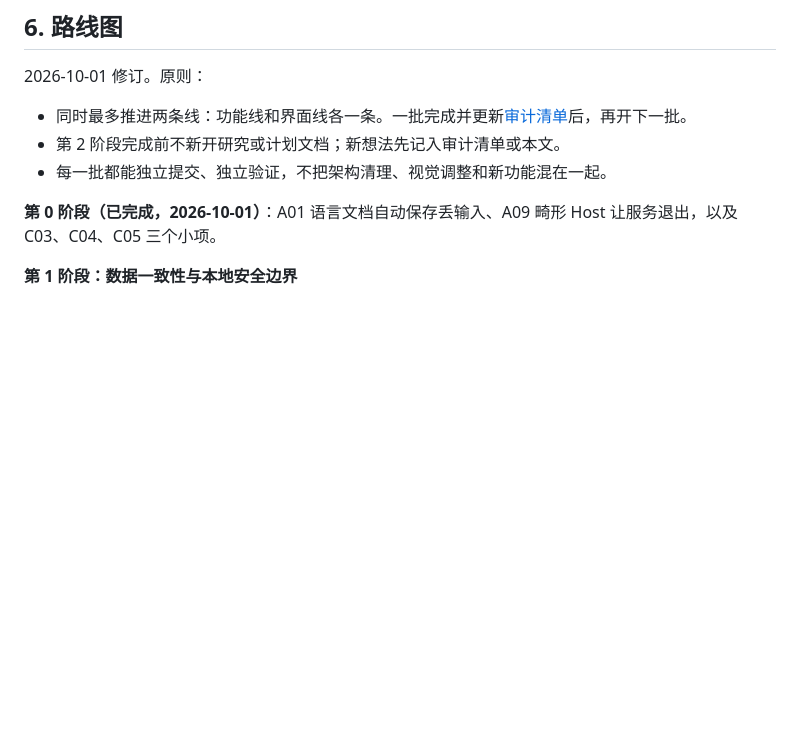
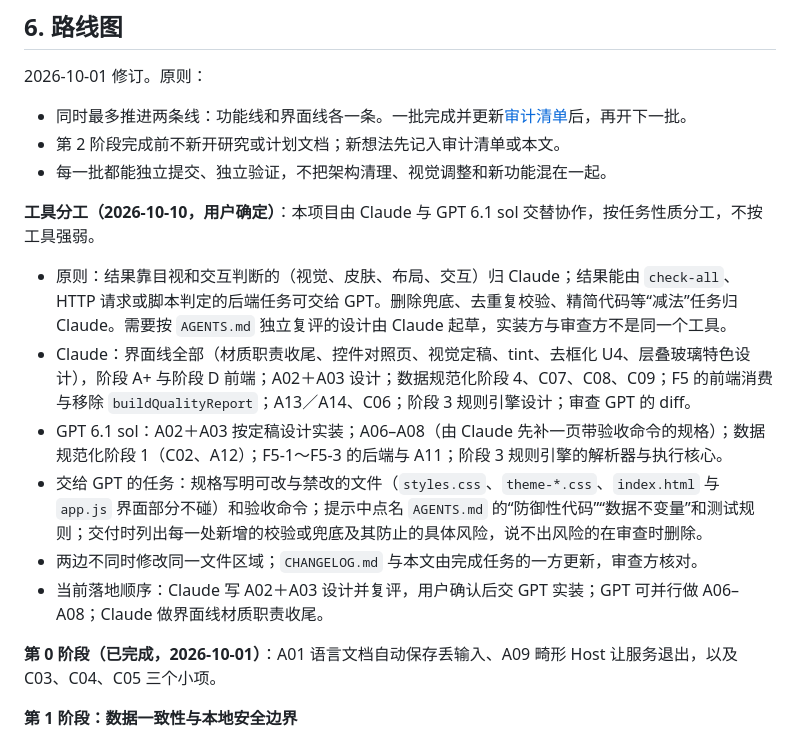
Before and after one commit to Caliworn/Conlexicon, a Markdown page: NEXT_IMPLEMENTATION_HANDOFF.md, the part around the change. Rendered like a GitHub page; blank space fills up the shorter version.

```diff
--- a/NEXT_IMPLEMENTATION_HANDOFF.md
+++ b/NEXT_IMPLEMENTATION_HANDOFF.md
@@ -55,6 +55,15 @@
 - 第 2 阶段完成前不新开研究或计划文档；新想法先记入审计清单或本文。
 - 每一批都能独立提交、独立验证，不把架构清理、视觉调整和新功能混在一起。
 
+**工具分工（2026-10-10，用户确定）**：本项目由 Claude 与 GPT 6.1 sol 交替协作，按任务性质分工，不按工具强弱。
+
+- 原则：结果靠目视和交互判断的（视觉、皮肤、布局、交互）归 Claude；结果能由 `check-all`、HTTP 请求或脚本判定的后端任务可交给 GPT。删除兜底、去重复校验、精简代码等“减法”任务归 Claude。需要按 `AGENTS.md` 独立复评的设计由 Claude 起草，实装方与审查方不是同一个工具。
+- Claude：界面线全部（材质职责收尾、控件对照页、视觉定稿、tint、去框化 U4、层叠玻璃特色设计），阶段 A+ 与阶段 D 前端；A02＋A03 设计；数据规范化阶段 4、C07、C08、C09；F5 的前端消费与移除 `buildQualityReport`；A13／A14、C06；阶段 3 规则引擎设计；审查 GPT 的 diff。
+- GPT 6.1 sol：A02＋A03 按定稿设计实装；A06–A08（由 Claude 先补一页带验收命令的规格）；数据规范化阶段 1（C02、A12）；F5-1～F5-3 的后端与 A11；阶段 3 规则引擎的解析器与执行核心。
+- 交给 GPT 的任务：规格写明可改与禁改的文件（`styles.css`、`theme-*.css`、`index.html` 与 `app.js` 界面部分不碰）和验收命令；提示中点名 `AGENTS.md` 的“防御性代码”“数据不变量”和测试规则；交付时列出每一处新增的校验或兜底及其防止的具体风险，说不出风险的在审查时删除。
+- 两边不同时修改同一文件区域；`CHANGELOG.md` 与本文由完成任务的一方更新，审查方核对。
+- 当前落地顺序：Claude 写 A02＋A03 设计并复评，用户确认后交 GPT 实装；GPT 可并行做 A06–A08；Claude 做界面线材质职责收尾。
+
 **第 0 阶段（已完成，2026-10-01）**：A01 语言文档自动保存丢输入、A09 畸形 Host 让服务退出，以及 C03、C04、C05 三个小项。
 
 **第 1 阶段：数据一致性与本地安全边界**
```
Also changed, not shown: AGENTS.md (+6 -0 lines), CHANGELOG.md (+4 -0 lines).
